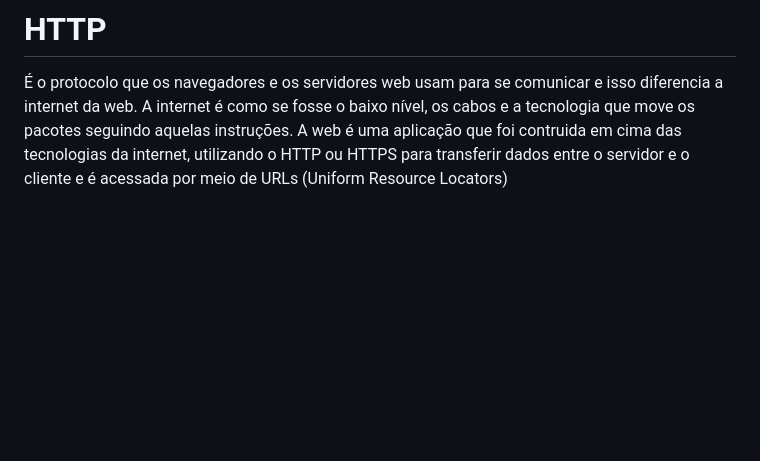
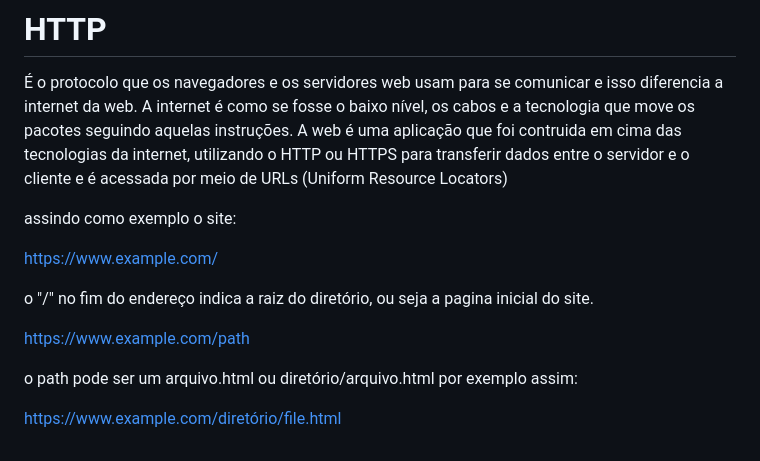
Before and after one commit to jotavev/cs50x, a Markdown page: lecture8/htmlCssJavascript.md, the part around the change. GitHub-like rendering; blank space fills up the shorter version.

Commit message:
lecture8 update

```diff
--- a/lecture8/htmlCssJavascript.md
+++ b/lecture8/htmlCssJavascript.md
@@ -32,3 +32,15 @@ O DNS é como se fosse um dicionario que quando tu poe o dominio "www.barfoo.ru"
 # HTTP
 
 É o protocolo que os navegadores e os servidores web usam para se comunicar e isso diferencia a internet da web. A internet é como se fosse o baixo nível, os cabos e a tecnologia que move os pacotes seguindo aquelas instruções. A web é uma aplicação que foi contruida em cima das tecnologias da internet, utilizando o HTTP ou HTTPS para transferir dados entre o servidor e o cliente e é acessada por meio de URLs (Uniform Resource Locators)
+
+assindo como exemplo o site:
+
+https://www.example.com/
+
+o "/" no fim do endereço indica a raiz do diretório, ou seja a pagina inicial do site.
+
+https://www.example.com/path
+
+o path pode ser um arquivo.html ou diretório/arquivo.html por exemplo assim:
+
+https://www.example.com/diretório/file.html
```
